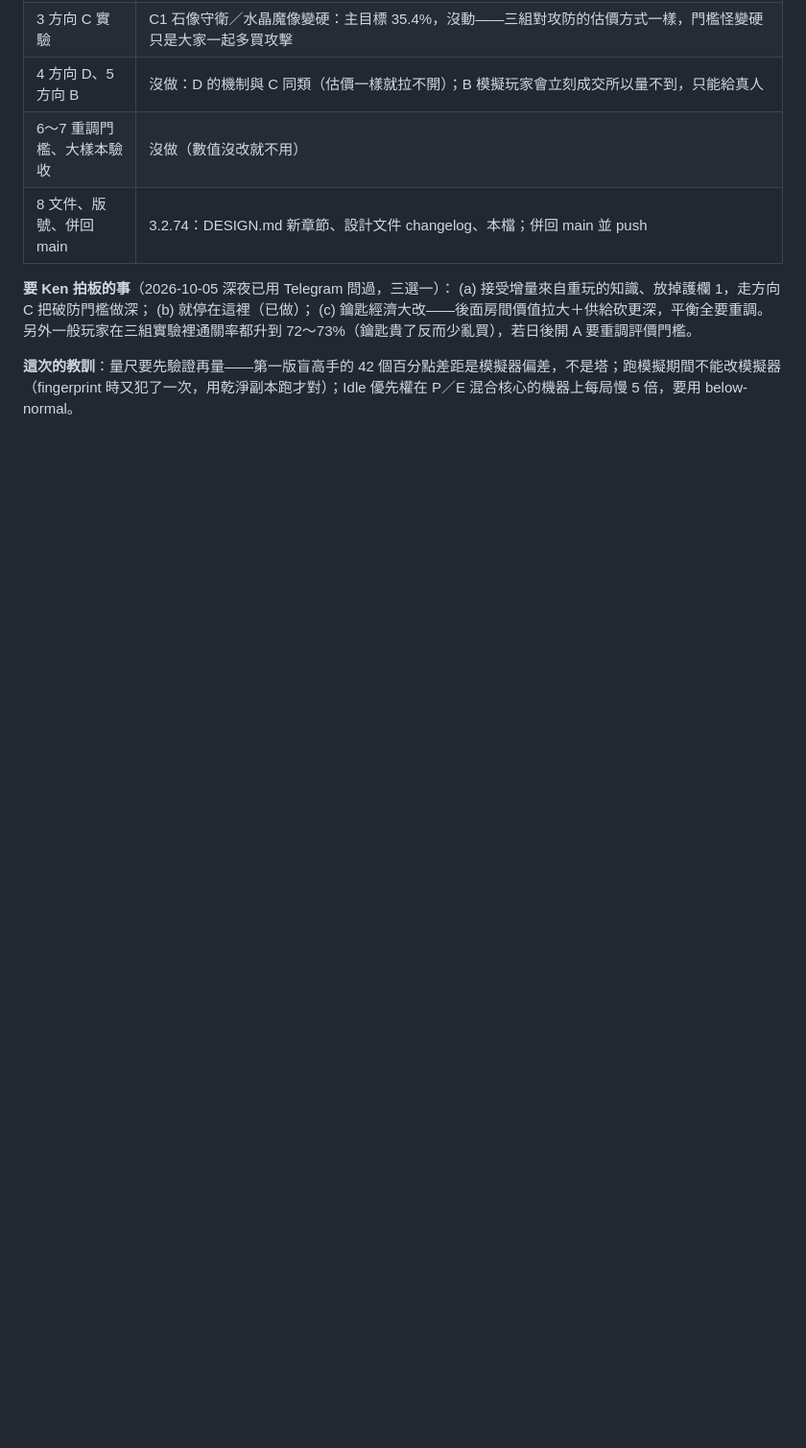
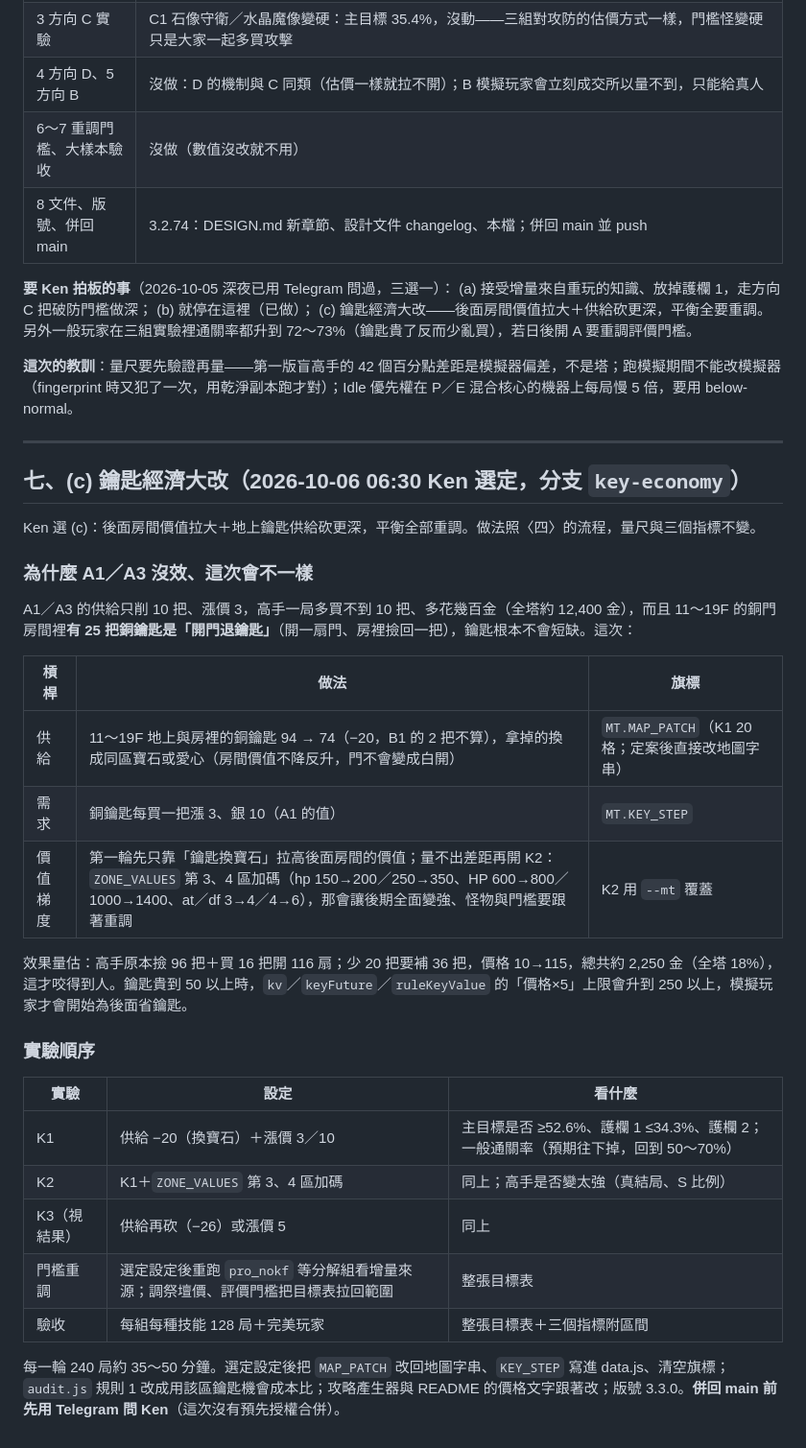
Before and after one commit to agan0617/MagicTower, a Markdown page: docs/strategy-depth-plan.md, the part around the change. Shown at 96% size. Drawn GitHub-style; blank space fills up the shorter version.

Commit message:
key-economy 計畫（Ken 2026-10-06 選 (c)）：strategy-depth-plan.md 加〈七、鑰匙經濟大改〉——為什麼 A1/A3 沒效（11～19F 房裡 25 把銅鑰匙是開門退鑰匙）、三根槓桿（供給 94→74 換寶石、漲價 3/10、必要時 ZONE_VALUES 第 3、4 區加碼）、效果量估、K1/K2/K3 實驗順序、定案後要改的東西、併回 main 前先問 Ken
Co-Authored-By: Claude Fable 5.1 <noreply@anthropic.com>

```diff
--- a/docs/strategy-depth-plan.md
+++ b/docs/strategy-depth-plan.md
@@ -218,3 +218,33 @@ v2 要修的：
 另外一般玩家在三組實驗裡通關率都升到 72～73%（鑰匙貴了反而少亂買），若日後開 A 要重調評價門檻。
 
 **這次的教訓**：量尺要先驗證再量——第一版盲高手的 42 個百分點差距是模擬器偏差，不是塔；跑模擬期間不能改模擬器（fingerprint 時又犯了一次，用乾淨副本跑才對）；Idle 優先權在 P／E 混合核心的機器上每局慢 5 倍，要用 below-normal。
+
+---
+
+## 七、(c) 鑰匙經濟大改（2026-10-06 06:30 Ken 選定，分支 `key-economy`）
+
+Ken 選 (c)：後面房間價值拉大＋地上鑰匙供給砍更深，平衡全部重調。做法照〈四〉的流程，量尺與三個指標不變。
+
+### 為什麼 A1／A3 沒效、這次會不一樣
+
+A1／A3 的供給只削 10 把、漲價 3，高手一局多買不到 10 把、多花幾百金（全塔約 12,400 金），而且 11～19F 的銅門房間裡**有 25 把銅鑰匙是「開門退鑰匙」**（開一扇門、房裡撿回一把），鑰匙根本不會短缺。這次：
+
+| 槓桿 | 做法 | 旗標 |
+|---|---|---|
+| 供給 | 11～19F 地上與房裡的銅鑰匙 94 → 74（−20，B1 的 2 把不算），拿掉的換成同區寶石或愛心（房間價值不降反升，門不會變成白開） | `MT.MAP_PATCH`（K1 20 格；定案後直接改地圖字串） |
+| 需求 | 銅鑰匙每買一把漲 3、銀 10（A1 的值） | `MT.KEY_STEP` |
+| 價值梯度 | 第一輪先只靠「鑰匙換寶石」拉高後面房間的價值；量不出差距再開 K2：`ZONE_VALUES` 第 3、4 區加碼（hp 150→200／250→350、HP 600→800／1000→1400、at／df 3→4／4→6），那會讓後期全面變強、怪物與門檻要跟著重調 | K2 用 `--mt` 覆蓋 |
+
+效果量估：高手原本撿 96 把＋買 16 把開 116 扇；少 20 把要補 36 把，價格 10→115，總共約 2,250 金（全塔 18%），這才咬得到人。鑰匙貴到 50 以上時，`kv`／`keyFuture`／`ruleKeyValue` 的「價格×5」上限會升到 250 以上，模擬玩家才會開始為後面省鑰匙。
+
+### 實驗順序
+
+| 實驗 | 設定 | 看什麼 |
+|---|---|---|
+| K1 | 供給 −20（換寶石）＋漲價 3／10 | 主目標是否 ≥52.6%、護欄 1 ≤34.3%、護欄 2；一般通關率（預期往下掉，回到 50～70%） |
+| K2 | K1＋`ZONE_VALUES` 第 3、4 區加碼 | 同上；高手是否變太強（真結局、S 比例） |
+| K3（視結果） | 供給再砍（−26）或漲價 5 | 同上 |
+| 門檻重調 | 選定設定後重跑 `pro_nokf` 等分解組看增量來源；調祭壇價、評價門檻把目標表拉回範圍 | 整張目標表 |
+| 驗收 | 每組每種技能 128 局＋完美玩家 | 整張目標表＋三個指標附區間 |
+
+每一輪 240 局約 35～50 分鐘。選定設定後把 `MAP_PATCH` 改回地圖字串、`KEY_STEP` 寫進 data.js、清空旗標；`audit.js` 規則 1 改成用該區鑰匙機會成本比；攻略產生器與 README 的價格文字跟著改；版號 3.3.0。**併回 main 前先用 Telegram 問 Ken**（這次沒有預先授權合併）。
```
